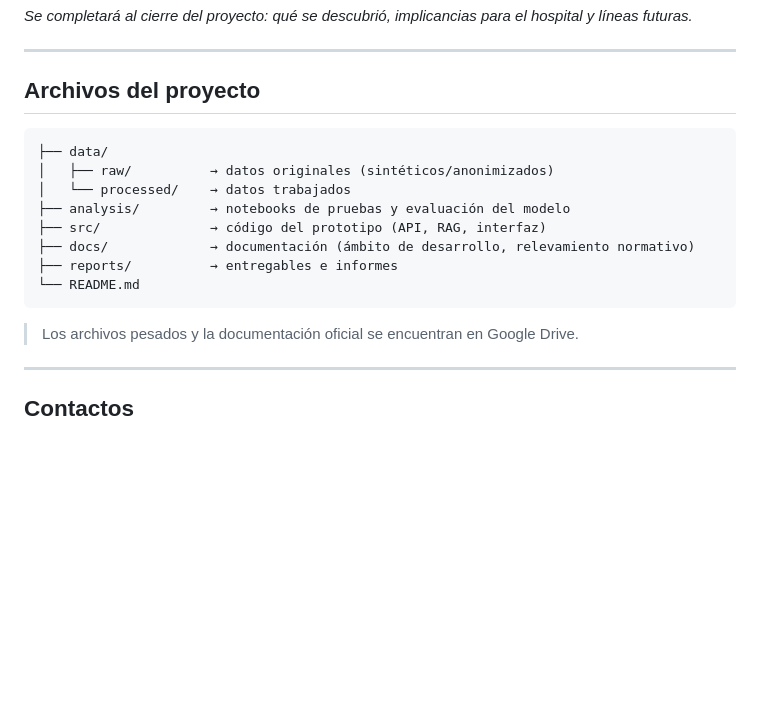
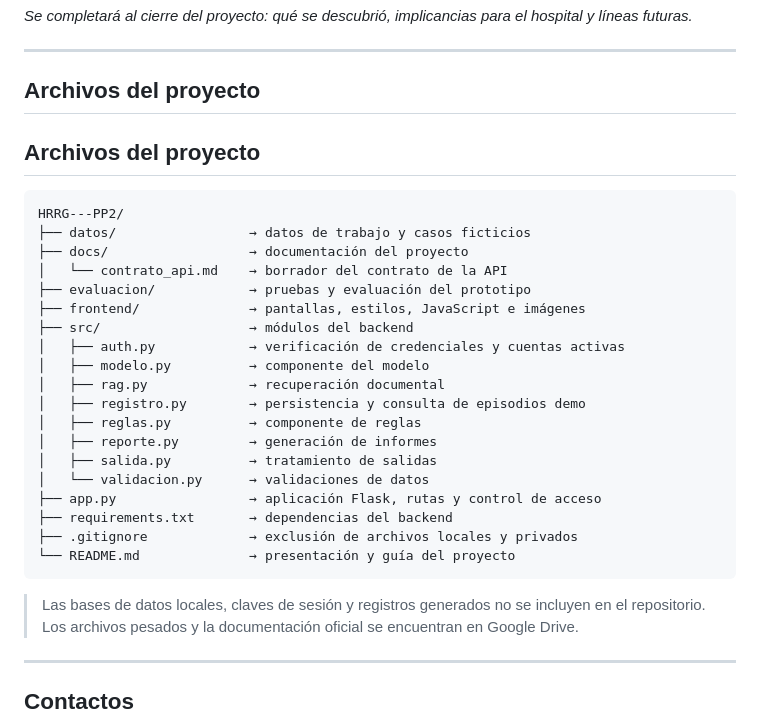
Before and after one commit to maricelrausch/HRRG---PP2, a Markdown page: README.md, the part around the change. Rendered like a GitHub page; blank space fills up the shorter version.

````diff
--- a/README.md
+++ b/README.md
@@ -93,16 +93,33 @@ _Se completará al cierre del proyecto: qué se descubrió, implicancias para el
 ---
 
 ## Archivos del proyecto
+## Archivos del proyecto
+
+```text
+HRRG---PP2/
+├── datos/                 → datos de trabajo y casos ficticios
+├── docs/                  → documentación del proyecto
+│   └── contrato_api.md    → borrador del contrato de la API
+├── evaluacion/            → pruebas y evaluación del prototipo
+├── frontend/              → pantallas, estilos, JavaScript e imágenes
+├── src/                   → módulos del backend
+│   ├── auth.py            → verificación de credenciales y cuentas activas
+│   ├── modelo.py          → componente del modelo
+│   ├── rag.py             → recuperación documental
+│   ├── registro.py        → persistencia y consulta de episodios demo
+│   ├── reglas.py          → componente de reglas
+│   ├── reporte.py         → generación de informes
+│   ├── salida.py          → tratamiento de salidas
+│   └── validacion.py      → validaciones de datos
+├── app.py                 → aplicación Flask, rutas y control de acceso
+├── requirements.txt       → dependencias del backend
+├── .gitignore             → exclusión de archivos locales y privados
+└── README.md              → presentación y guía del proyecto
 ```
-├── data/
-│   ├── raw/          → datos originales (sintéticos/anonimizados)
-│   └── processed/    → datos trabajados
-├── analysis/         → notebooks de pruebas y evaluación del modelo
-├── src/              → código del prototipo (API, RAG, interfaz)
-├── docs/             → documentación (ámbito de desarrollo, relevamiento normativo)
-├── reports/          → entregables e informes
-└── README.md
-```
+
+
+> Las bases de datos locales, claves de sesión y registros generados
+no se incluyen en el repositorio.
 > Los archivos pesados y la documentación oficial se encuentran en Google Drive.
 
 ---
````
